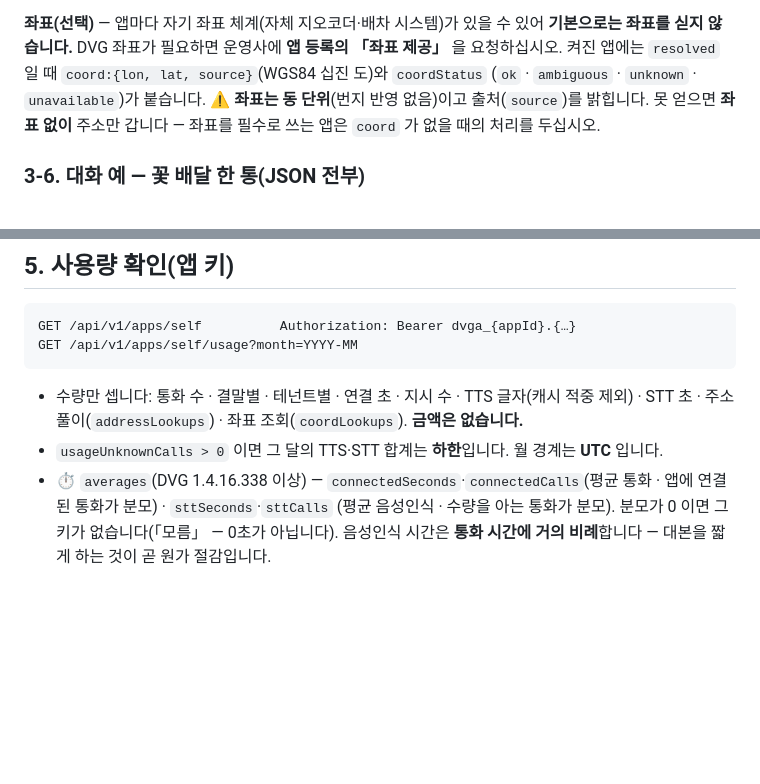
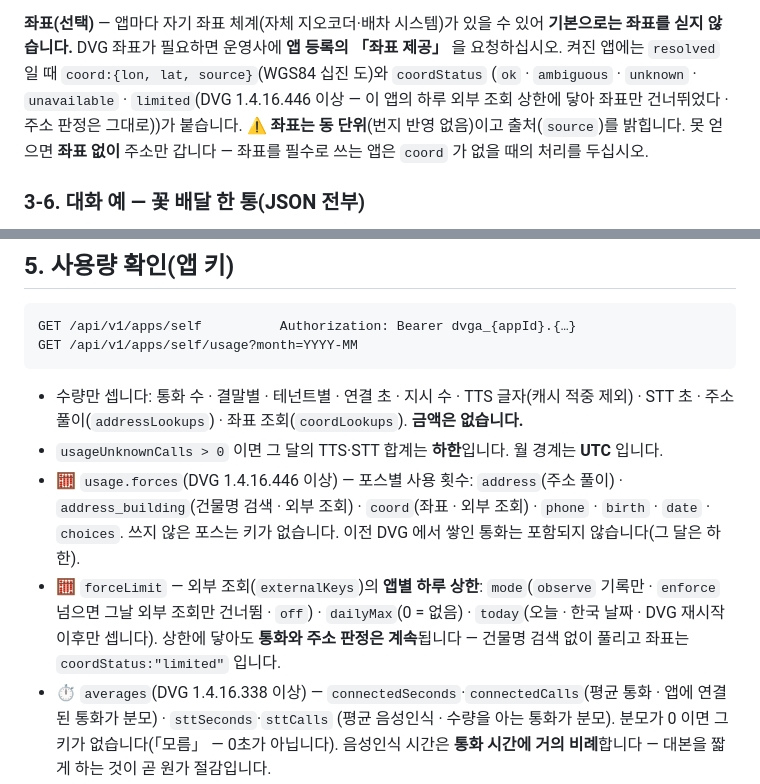
Before and after one commit to OLSSOO-Inc/dvg-apps, a Markdown page: docs/voice-relay-v1.md, 2 parts joined by grey strips. GitHub-like rendering; blank space fills up the shorter version.

Commit message:
docs(contract): usage.forces and coordStatus limited (DVG 1.4.16.446+)
Co-Authored-By: Claude Opus 5.5 <noreply@anthropic.com>

```diff
--- a/docs/voice-relay-v1.md
+++ b/docs/voice-relay-v1.md
@@ -178,7 +178,7 @@ DVG → 앱   end
 
 **좌표(선택)** — 앱마다 자기 좌표 체계(자체 지오코더·배차 시스템)가 있을 수 있어 **기본으로는 좌표를 싣지 않습니다.** DVG 좌표가 필요하면
 운영사에 **앱 등록의 「좌표 제공」** 을 요청하십시오. 켜진 앱에는 `resolved` 일 때 `coord:{lon, lat, source}`(WGS84 십진 도)와 `coordStatus`
-(`ok` · `ambiguous` · `unknown` · `unavailable`)가 붙습니다. ⚠️ **좌표는 동 단위**(번지 반영 없음)이고 출처(`source`)를 밝힙니다.
+(`ok` · `ambiguous` · `unknown` · `unavailable` · `limited`(DVG 1.4.16.446 이상 — 이 앱의 하루 외부 조회 상한에 닿아 좌표만 건너뛰었다 · 주소 판정은 그대로))가 붙습니다. ⚠️ **좌표는 동 단위**(번지 반영 없음)이고 출처(`source`)를 밝힙니다.
 못 얻으면 **좌표 없이** 주소만 갑니다 — 좌표를 필수로 쓰는 앱은 `coord` 가 없을 때의 처리를 두십시오.
 
 ### 3-6. 대화 예 — 꽃 배달 한 통(JSON 전부)
@@ -633,6 +633,11 @@ GET /api/v1/apps/self/usage?month=YYYY-MM
 
 - 수량만 셉니다: 통화 수 · 결말별 · 테넌트별 · 연결 초 · 지시 수 · TTS 글자(캐시 적중 제외) · STT 초 · 주소 풀이(`addressLookups`) · 좌표 조회(`coordLookups`). **금액은 없습니다.**
 - `usageUnknownCalls > 0` 이면 그 달의 TTS·STT 합계는 **하한**입니다. 월 경계는 **UTC** 입니다.
+- 🧮 `usage.forces`(DVG 1.4.16.446 이상) — 포스별 사용 횟수: `address`(주소 풀이) · `address_building`(건물명 검색 · 외부 조회) ·
+  `coord`(좌표 · 외부 조회) · `phone` · `birth` · `date` · `choices`. 쓰지 않은 포스는 키가 없습니다. 이전 DVG 에서 쌓인 통화는 포함되지 않습니다(그 달은 하한).
+- 🧮 `forceLimit` — 외부 조회(`externalKeys`)의 **앱별 하루 상한**: `mode`(`observe` 기록만 · `enforce` 넘으면 그날 외부 조회만 건너뜀 · `off`) ·
+  `dailyMax`(0 = 없음) · `today`(오늘 · 한국 날짜 · DVG 재시작 이후만 셉니다). 상한에 닿아도 **통화와 주소 판정은 계속**됩니다 —
+  건물명 검색 없이 풀리고 좌표는 `coordStatus:"limited"` 입니다.
 - ⏱ `averages`(DVG 1.4.16.338 이상) — `connectedSeconds`·`connectedCalls`(평균 통화 · 앱에 연결된 통화가 분모) · `sttSeconds`·`sttCalls`
   (평균 음성인식 · 수량을 아는 통화가 분모). 분모가 0 이면 그 키가 없습니다(「모름」 — 0초가 아닙니다).
   음성인식 시간은 **통화 시간에 거의 비례**합니다 — 대본을 짧게 하는 것이 곧 원가 절감입니다.
```
Also changed, not shown: CHANGELOG.md (+5 -0 lines).
